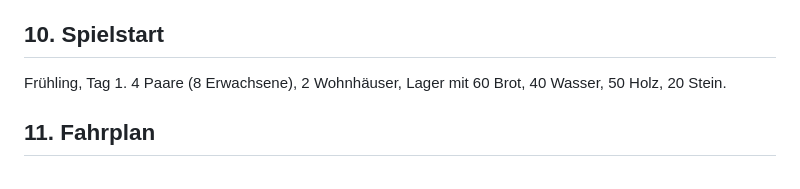
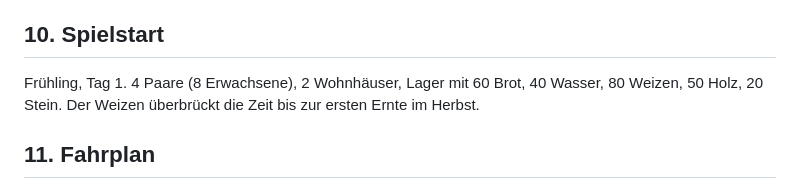
Before and after one commit to HazVentura/Burg-RPG, a Markdown page: docs/vision.md, the part around the change. Drawn GitHub-style.

Commit message:
Start with 80 wheat to bridge the time until the first autumn harvest
Co-Authored-By: Claude Opus 5.5 <noreply@anthropic.com>

```diff
--- a/docs/vision.md
+++ b/docs/vision.md
@@ -113,7 +113,7 @@ Wärme ────┘
 
 ## 10. Spielstart
 
-Frühling, Tag 1. 4 Paare (8 Erwachsene), 2 Wohnhäuser, Lager mit 60 Brot, 40 Wasser, 50 Holz, 20 Stein.
+Frühling, Tag 1. 4 Paare (8 Erwachsene), 2 Wohnhäuser, Lager mit 60 Brot, 40 Wasser, 80 Weizen, 50 Holz, 20 Stein. Der Weizen überbrückt die Zeit bis zur ersten Ernte im Herbst.
 
 ## 11. Fahrplan
 
```
